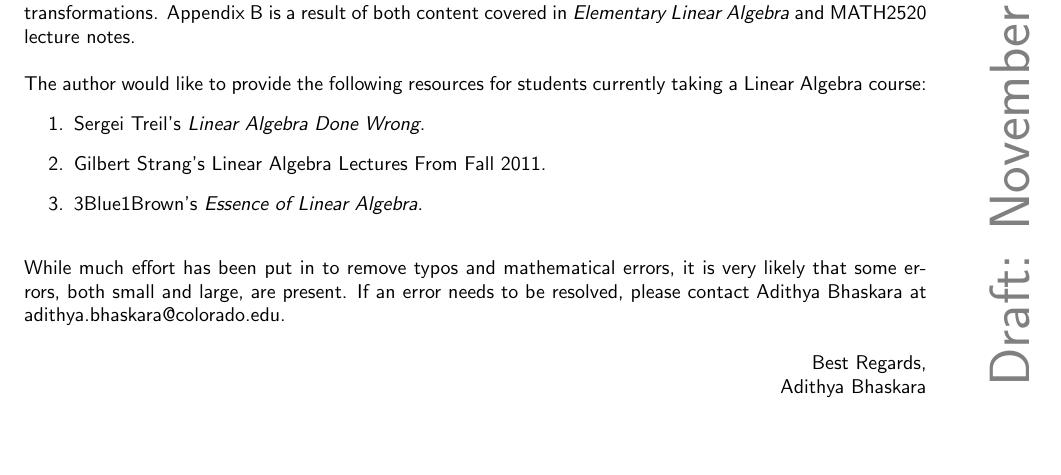
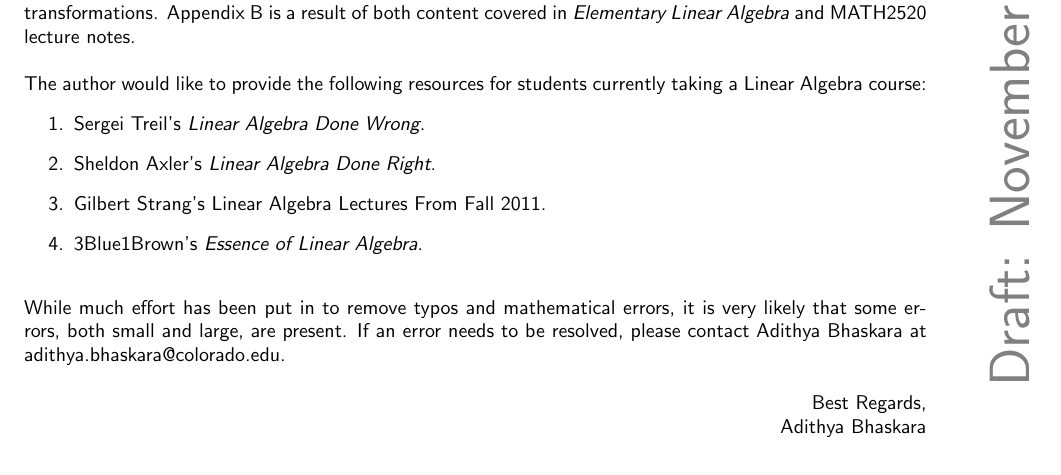
Before and after one commit to officialadithya/MATH-2135-Linear-Algebra-Notes, a LaTeX thesis (main.tex, which reads Chapters/preface.tex): part of page 6 of 167, cut so that both start at the same text. Compiled offline with pdfLaTeX.

Commit message:
Added Linear Algebra Done Right to Resources

```diff
--- a/Chapters/preface.tex
+++ b/Chapters/preface.tex
@@ -13,6 +13,7 @@ Appendix \ref{appendix:b} is provided as a nonexhaustive refresher on functions,
 The author would like to provide the following resources for students currently taking a Linear Algebra course:
 \begin{enumerate}
     \item \href{https://www.math.brown.edu/streil/papers/LADW/LADW_2017-09-04.pdf}{Sergei Treil's \textit{Linear Algebra Done Wrong}.}
+    \item \href{https://link.springer.com/book/10.1007/978-3-319-11080-6?utm_medium=affiliate&utm_source=commission_junction_authors&utm_campaign=CONR_BOOKS_ECOM_GL_PHSS_ALWYS_DEEPLINK&utm_content=deeplink&utm_term=PID100197440&CJEVENT=f9f74b076a4c11ed80fe023d0a1c0e0d}{Sheldon Axler's \textit{Linear Algebra Done Right}.}
     \item \href{https://youtube.com/playlist?list=PL221E2BBF13BECF6C}{Gilbert Strang's Linear Algebra Lectures From Fall 2011.}
     \item \href{https://www.youtube.com/playlist?app=desktop&list=PLZHQObOWTQDPD3MizzM2xVFitgF8hE_ab}{3Blue1Brown's \textit{Essence of Linear Algebra}.}
 \end{enumerate}
```
Also changed, not shown: main.pdf.
